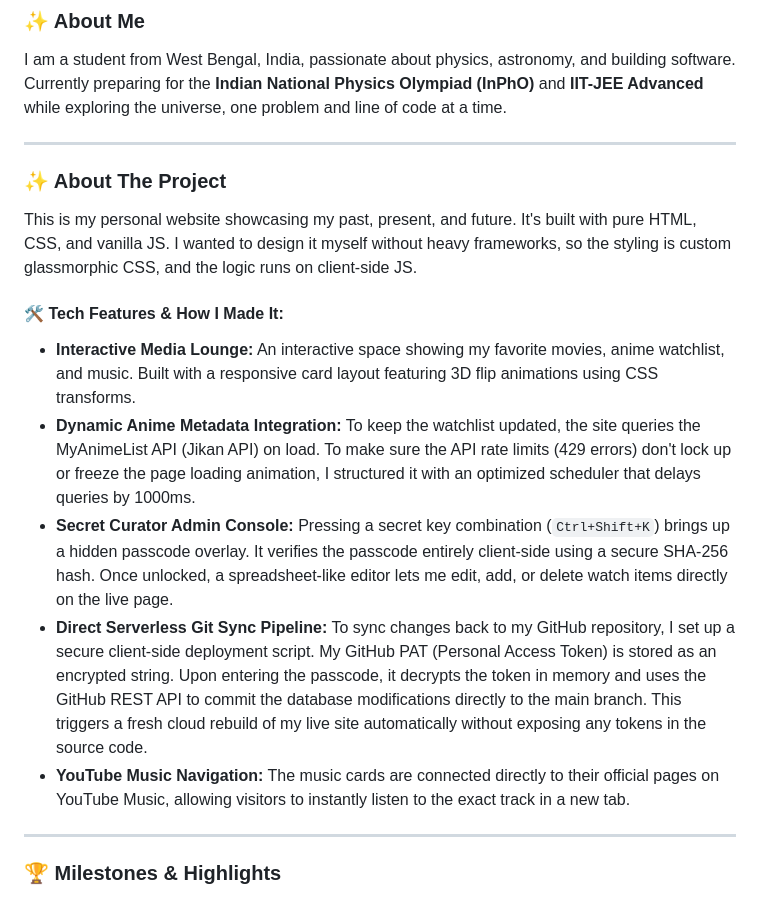
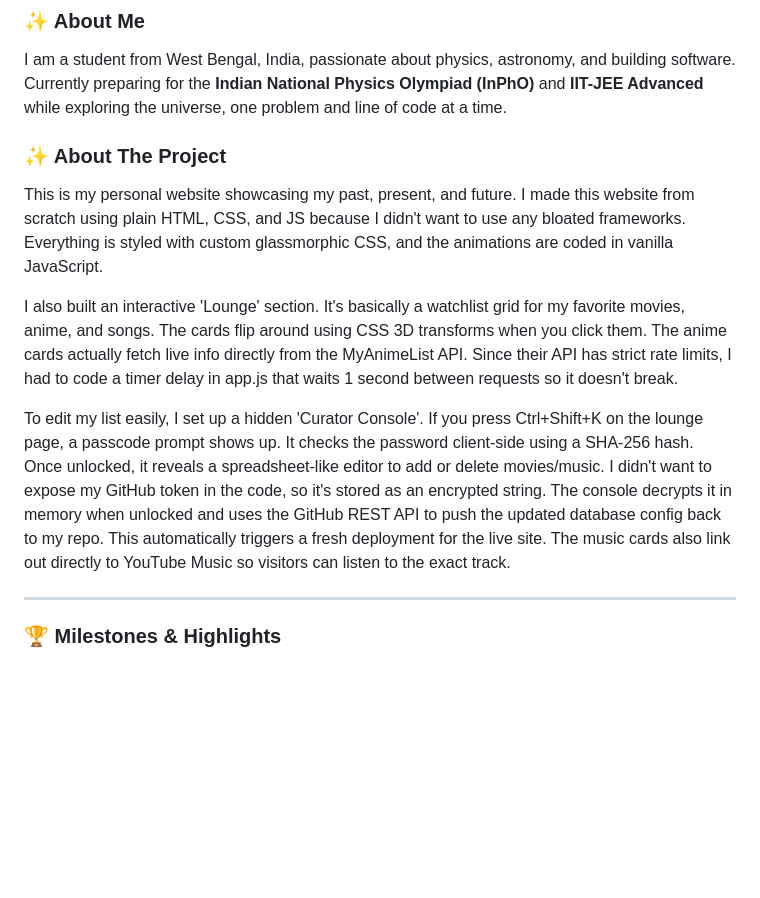
Before and after one commit to partofcosmos-site/debanjanbiswas, a Markdown page: README.md, the part around the change. Rendered like a GitHub page; blank space fills up the shorter version.

Commit message:
docs(readme): rewrite description into casual human prose

```diff
--- a/README.md
+++ b/README.md
@@ -18,21 +18,13 @@ Here is the link for my site -  [site](https://debanjanbiswas.pages.dev/)
 
 I am a student from West Bengal, India, passionate about physics, astronomy, and building software. Currently preparing for the **Indian National Physics Olympiad (InPhO)** and **IIT-JEE Advanced** while exploring the universe, one problem and line of code at a time.
 
----
 ### ✨ About The Project
-This is my personal website showcasing my past, present, and future. It's built with pure HTML, CSS, and vanilla JS. I wanted to design it myself without heavy frameworks, so the styling is custom glassmorphic CSS, and the logic runs on client-side JS.
 
-#### 🛠️ Tech Features & How I Made It:
-* **Interactive Media Lounge:**
-  An interactive space showing my favorite movies, anime watchlist, and music. Built with a responsive card layout featuring 3D flip animations using CSS transforms.
-* **Dynamic Anime Metadata Integration:**
-  To keep the watchlist updated, the site queries the MyAnimeList API (Jikan API) on load. To make sure the API rate limits (429 errors) don't lock up or freeze the page loading animation, I structured it with an optimized scheduler that delays queries by 1000ms.
-* **Secret Curator Admin Console:**
-  Pressing a secret key combination (`Ctrl+Shift+K`) brings up a hidden passcode overlay. It verifies the passcode entirely client-side using a secure SHA-256 hash. Once unlocked, a spreadsheet-like editor lets me edit, add, or delete watch items directly on the live page.
-* **Direct Serverless Git Sync Pipeline:**
-  To sync changes back to my GitHub repository, I set up a secure client-side deployment script. My GitHub PAT (Personal Access Token) is stored as an encrypted string. Upon entering the passcode, it decrypts the token in memory and uses the GitHub REST API to commit the database modifications directly to the main branch. This triggers a fresh cloud rebuild of my live site automatically without exposing any tokens in the source code.
-* **YouTube Music Navigation:**
-  The music cards are connected directly to their official pages on YouTube Music, allowing visitors to instantly listen to the exact track in a new tab.
+This is my personal website showcasing my past, present, and future. I made this website from scratch using plain HTML, CSS, and JS because I didn't want to use any bloated frameworks. Everything is styled with custom glassmorphic CSS, and the animations are coded in vanilla JavaScript.
+
+I also built an interactive 'Lounge' section. It's basically a watchlist grid for my favorite movies, anime, and songs. The cards flip around using CSS 3D transforms when you click them. The anime cards actually fetch live info directly from the MyAnimeList API. Since their API has strict rate limits, I had to code a timer delay in app.js that waits 1 second between requests so it doesn't break.
+
+To edit my list easily, I set up a hidden 'Curator Console'. If you press Ctrl+Shift+K on the lounge page, a passcode prompt shows up. It checks the password client-side using a SHA-256 hash. Once unlocked, it reveals a spreadsheet-like editor to add or delete movies/music. I didn't want to expose my GitHub token in the code, so it's stored as an encrypted string. The console decrypts it in memory when unlocked and uses the GitHub REST API to push the updated database config back to my repo. This automatically triggers a fresh deployment for the live site. The music cards also link out directly to YouTube Music so visitors can listen to the exact track.
 
 ---
 
```
